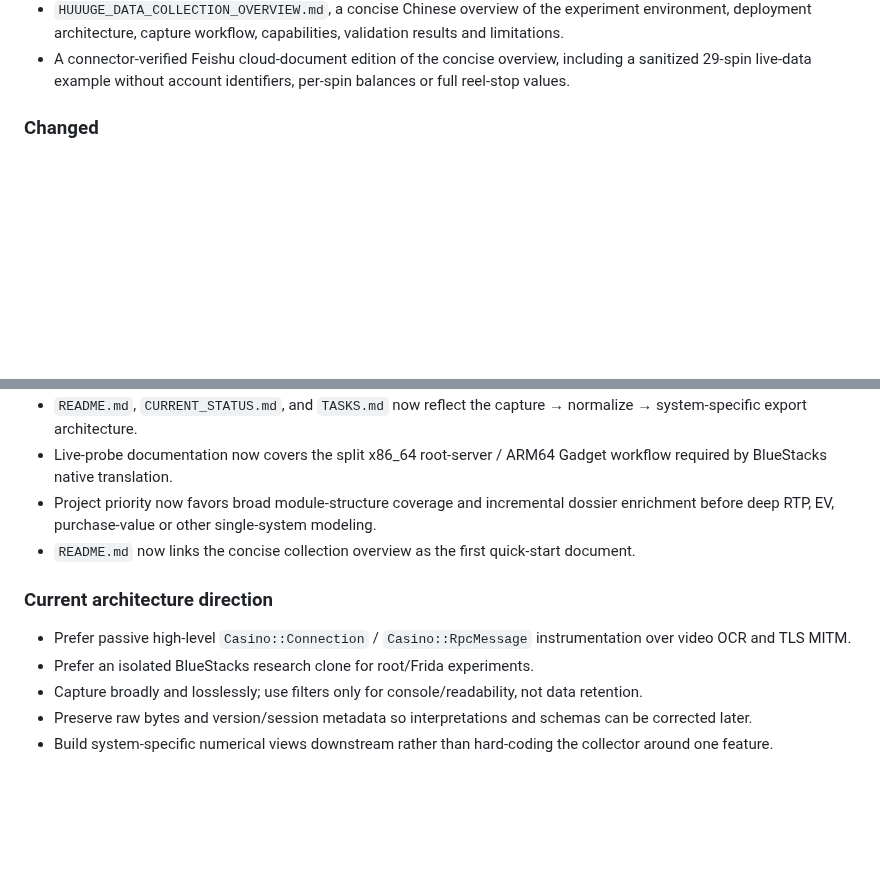
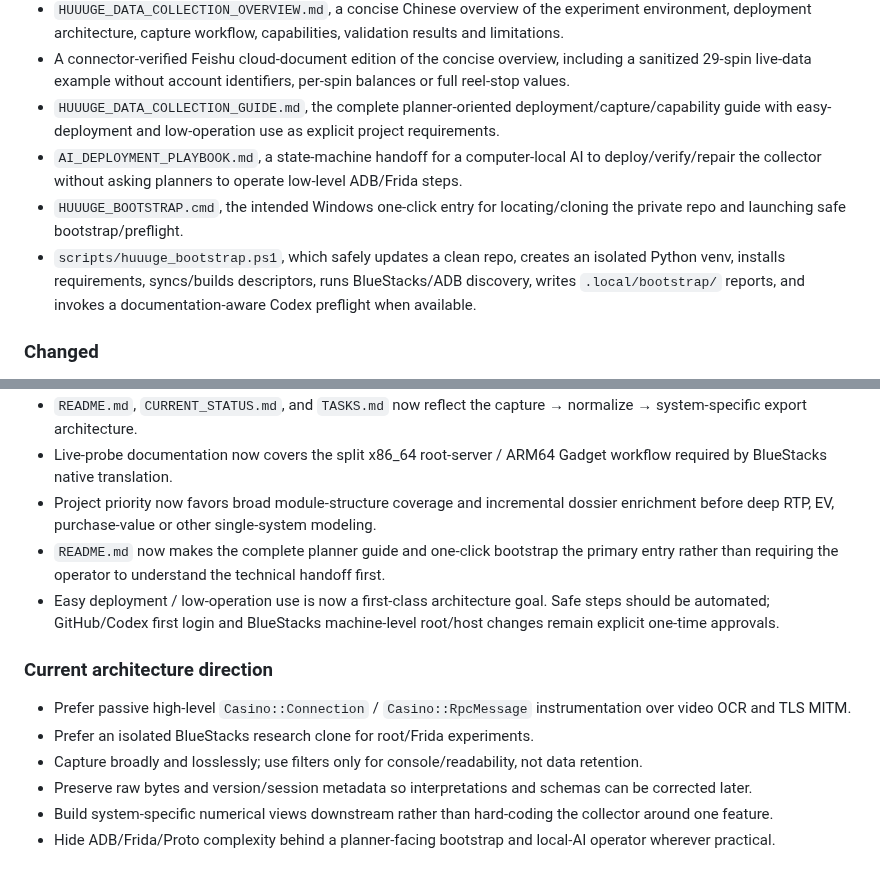
Before and after one commit to 840832144/huuuge-android-research, a Markdown page: CHANGELOG.md, 2 parts joined by grey strips. GitHub-like rendering; blank space fills up the shorter version.

Commit message:
docs: record planner-first bootstrap workflow

```diff
--- a/CHANGELOG.md
+++ b/CHANGELOG.md
@@ -24,6 +24,10 @@ All notable project/tooling changes are recorded here. Operator-specific investi
 - A 37-dossier module catalog covering 36/36 proto files, 1028/1028 descriptor messages, 356/356 service methods, 741 live samples and sanitized module/endpoint/field tables.
 - `HUUUGE_DATA_COLLECTION_OVERVIEW.md`, a concise Chinese overview of the experiment environment, deployment architecture, capture workflow, capabilities, validation results and limitations.
 - A connector-verified Feishu cloud-document edition of the concise overview, including a sanitized 29-spin live-data example without account identifiers, per-spin balances or full reel-stop values.
+- `HUUUGE_DATA_COLLECTION_GUIDE.md`, the complete planner-oriented deployment/capture/capability guide with easy-deployment and low-operation use as explicit project requirements.
+- `AI_DEPLOYMENT_PLAYBOOK.md`, a state-machine handoff for a computer-local AI to deploy/verify/repair the collector without asking planners to operate low-level ADB/Frida steps.
+- `HUUUGE_BOOTSTRAP.cmd`, the intended Windows one-click entry for locating/cloning the private repo and launching safe bootstrap/preflight.
+- `scripts/huuuge_bootstrap.ps1`, which safely updates a clean repo, creates an isolated Python venv, installs requirements, syncs/builds descriptors, runs BlueStacks/ADB discovery, writes `.local/bootstrap/` reports, and invokes a documentation-aware Codex preflight when available.
 
 ### Changed
 
@@ -37,7 +41,8 @@ All notable project/tooling changes are recorded here. Operator-specific investi
 - `README.md`, `CURRENT_STATUS.md`, and `TASKS.md` now reflect the capture → normalize → system-specific export architecture.
 - Live-probe documentation now covers the split x86_64 root-server / ARM64 Gadget workflow required by BlueStacks native translation.
 - Project priority now favors broad module-structure coverage and incremental dossier enrichment before deep RTP, EV, purchase-value or other single-system modeling.
-- `README.md` now links the concise collection overview as the first quick-start document.
+- `README.md` now makes the complete planner guide and one-click bootstrap the primary entry rather than requiring the operator to understand the technical handoff first.
+- Easy deployment / low-operation use is now a first-class architecture goal. Safe steps should be automated; GitHub/Codex first login and BlueStacks machine-level root/host changes remain explicit one-time approvals.
 
 ### Current architecture direction
 
@@ -46,3 +51,4 @@ All notable project/tooling changes are recorded here. Operator-specific investi
 - Capture broadly and losslessly; use filters only for console/readability, not data retention.
 - Preserve raw bytes and version/session metadata so interpretations and schemas can be corrected later.
 - Build system-specific numerical views downstream rather than hard-coding the collector around one feature.
+- Hide ADB/Frida/Proto complexity behind a planner-facing bootstrap and local-AI operator wherever practical.
```
